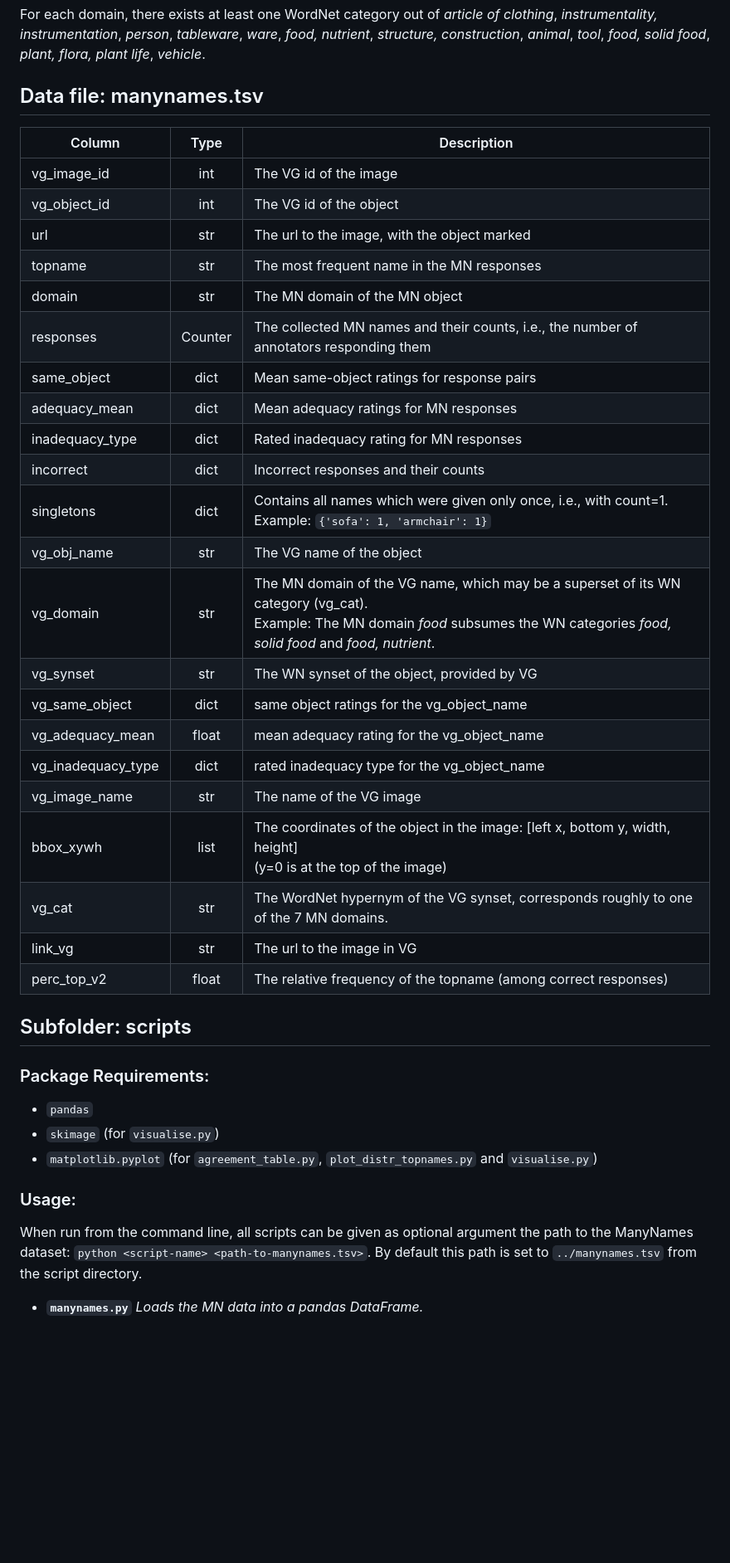
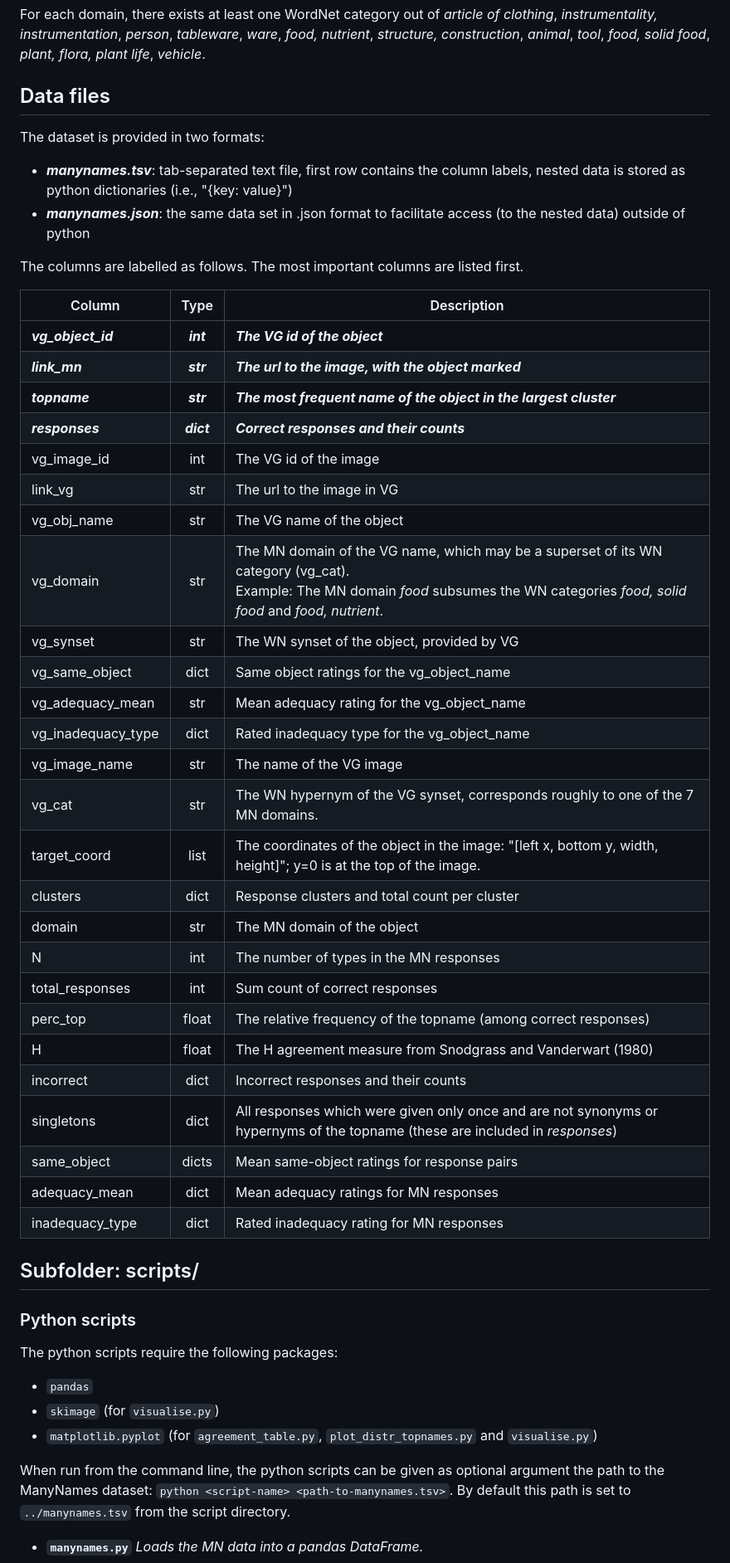
Before and after one commit to amore-upf/manynames, a Markdown page: README.md, the part around one of its changes. Shown at 83% size. Drawn GitHub-style; blank space fills up the shorter version.

```diff
--- a/README.md
+++ b/README.md
@@ -12,41 +15,53 @@ Repository for the ManyNames dataset (version 2.0). ManyNames provides 36 name a
 
 For each domain, there exists at least one WordNet category out of *article of clothing*, *instrumentality, instrumentation*, *person*, *tableware*, *ware*, *food, nutrient*, *structure, construction*, *animal*, *tool*, *food, solid food*, *plant, flora, plant life*, *vehicle*.
 
-## Data file: manynames.tsv
+## Data files
+The dataset is provided in two formats:
+
+* ***manynames.tsv***: tab-separated text file, first row contains the column labels, nested data is stored as python dictionaries (i.e., "{key: value}")
+* ***manynames.json***: the same data set in .json format to facilitate access (to the nested data) outside of python
+
+The columns are labelled as follows. The most important columns are listed first.
 
 | Column | Type | Description |
 | -------- | :-------: | -------- |
+| ***vg_object_id*** | ***int*** | ***The VG id of the object*** |
+| ***link_mn*** | ***str*** | ***The url to the image, with the object marked*** |
+| ***topname*** | ***str*** | ***The most frequent name of the object in the largest cluster*** |
+| ***responses*** | ***dict*** | ***Correct responses and their counts*** |
 | vg_image_id | int | The VG id of the image |
-| vg_object_id | int | The VG id of the object |
-| url | str | The url to the image, with the object marked |
-| topname | str | The most frequent name in the MN responses |
-| domain | str | The MN domain of the MN object |
-| responses | Counter | The collected MN names and their counts, i.e., the number of annotators responding them |
-| same_object | dict | Mean same-object ratings for response pairs |
-| adequacy_mean | dict | Mean adequacy ratings for MN responses |
-| inadequacy_type | dict | Rated inadequacy rating for MN responses |
-| incorrect | dict | Incorrect responses and their counts |
-| singletons | dict | Contains all names which were given only once, i.e., with count=1. <br>Example: `{'sofa': 1, 'armchair': 1}` |
+| link_vg | str | The url to the image in VG |
 | vg_obj_name | str | The VG name of the object |
 | vg_domain | str | The MN domain of the VG name, which may be a superset of its WN category (vg_cat). <br>Example: The MN domain *food* subsumes the WN categories *food, solid food* and *food, nutrient*. |
 | vg_synset | str | The WN synset of the object, provided by VG |
-| vg_same_object | dict | same object ratings for the vg_object_name
-| vg_adequacy_mean | float | mean adequacy rating for the vg_object_name
-| vg_inadequacy_type | dict | rated inadequacy type for the vg_object_name
+| vg_same_object | dict | Same object ratings for the vg_object_name
+| vg_adequacy_mean | str | Mean adequacy rating for the vg_object_name
+| vg_inadequacy_type | dict | Rated inadequacy type for the vg_object_name
 | vg_image_name | str | The name of the VG image |
-| bbox_xywh | list | The coordinates of the object in the image: [left x, bottom y, width, height] <br>(y=0 is at the top of the image)|
-| vg_cat | str | The WordNet hypernym of the VG synset, corresponds roughly to one of the 7 MN domains.  |
-| link_vg | str | The url to the image in VG |
-| perc_top_v2 | float | The relative frequency of the topname (among correct responses)|
+| vg_cat | str | The WN hypernym of the VG synset, corresponds roughly to one of the 7 MN domains. |
+| target_coord | list| The coordinates of the object in the image: "[left x, bottom y, width, height]"; y=0 is at the top of the image.
+| clusters | dict | Response clusters and total count per cluster |
+| domain | str | The MN domain of the object |
+| N | int | The number of types in the MN responses |
+| total_responses | int | Sum count of correct responses |
+| perc_top | float | The relative frequency of the topname (among correct responses)|
+| H | float | The H agreement measure from Snodgrass and Vanderwart (1980) |
+| incorrect | dict | Incorrect responses and their counts |
+| singletons | dict | All responses which were given only once and are not synonyms or hypernyms of the topname (these are included in *responses*) |
+| same_object | dicts | Mean same-object ratings for response pairs |
+| adequacy_mean | dict | Mean adequacy ratings for MN responses |
+| inadequacy_type | dict | Rated inadequacy rating for MN responses |
 
-## Subfolder: scripts
-### Package Requirements:
+
+## Subfolder: scripts/
+
+### Python scripts
+The python scripts require the following packages:
   * `pandas`
   * `skimage` (for `visualise.py`)
   * `matplotlib.pyplot` (for `agreement_table.py`, `plot_distr_topnames.py` and `visualise.py`)
 
-### Usage:
-When run from the command line, all scripts can be given as optional argument the path to the ManyNames dataset: `python <script-name> <path-to-manynames.tsv>`. By default this path is set to `../manynames.tsv` from the script directory.
+When run from the command line, the python scripts can be given as optional argument the path to the ManyNames dataset: `python <script-name> <path-to-manynames.tsv>`. By default this path is set to `../manynames.tsv` from the script directory.
 
 * **`manynames.py`**
   *Loads the MN data into a pandas DataFrame.*<br>
```
Also changed, not shown: other parts of README.md (+12 -3 lines), release_notes_v2.1.md (added, +56 -0 lines), example/mn_images_example2.png (added), 7 other files.
